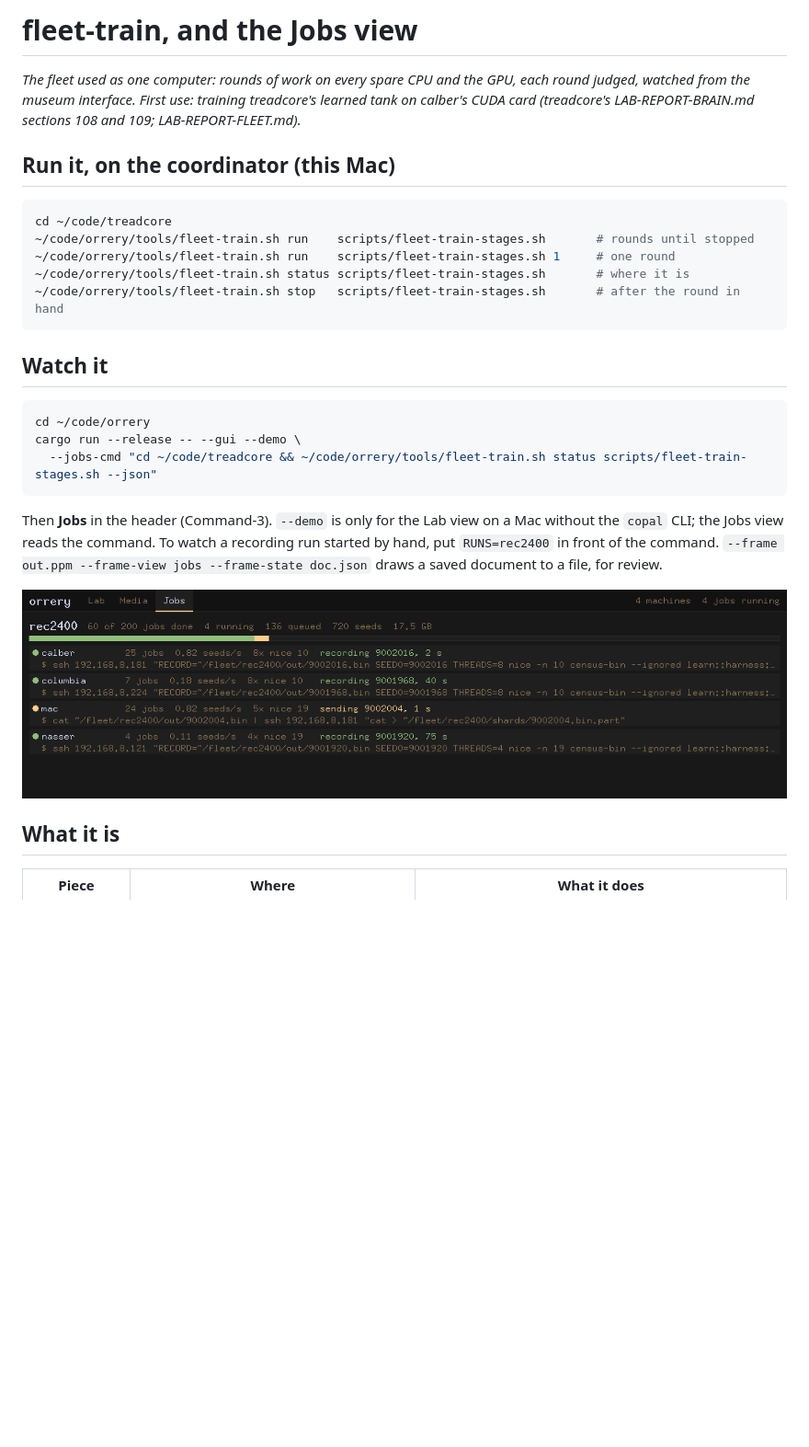
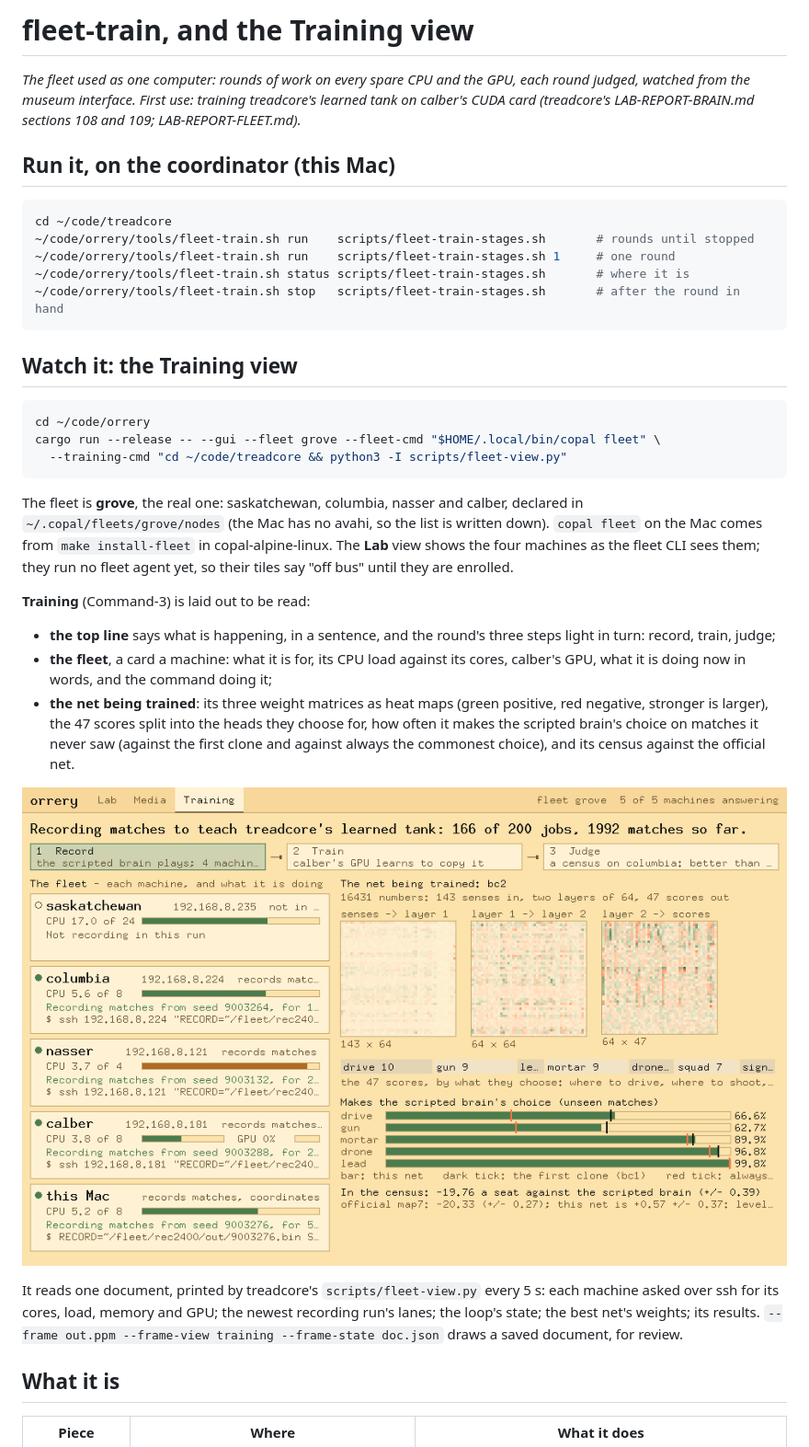
Before and after one commit to vonglurt/orrery, a Markdown page: docs/fleet-train.md, the part around one of its changes. Shown at 92% size. GitHub-like rendering; pictures changed too: docs/features/jobs-live.png (deleted), docs/features/training.png (added); blank space fills up the shorter version.

````diff
--- a/docs/fleet-train.md
+++ b/docs/fleet-train.md
@@ -1,4 +1,4 @@
-# fleet-train, and the Jobs view
+# fleet-train, and the Training view
 
 *The fleet used as one computer: rounds of work on every spare CPU and the
 GPU, each round judged, watched from the museum interface. First use:
@@ -15,21 +15,41 @@ cd ~/code/treadcore
 ~/code/orrery/tools/fleet-train.sh stop   scripts/fleet-train-stages.sh       # after the round in hand
 ```
 
-## Watch it
+## Watch it: the Training view
 
 ```sh
 cd ~/code/orrery
-cargo run --release -- --gui --demo \
-  --jobs-cmd "cd ~/code/treadcore && ~/code/orrery/tools/fleet-train.sh status scripts/fleet-train-stages.sh --json"
+cargo run --release -- --gui --fleet grove --fleet-cmd "$HOME/.local/bin/copal fleet" \
+  --training-cmd "cd ~/code/treadcore && python3 -I scripts/fleet-view.py"
 ```
 
-Then **Jobs** in the header (Command-3). `--demo` is only for the Lab view
-on a Mac without the `copal` CLI; the Jobs view reads the command. To watch
-a recording run started by hand, put `RUNS=rec2400` in front of the
-command. `--frame out.ppm --frame-view jobs --frame-state doc.json` draws a
-saved document to a file, for review.
+The fleet is **grove**, the real one: saskatchewan, columbia, nasser and
+calber, declared in `~/.copal/fleets/grove/nodes` (the Mac has no avahi, so
+the list is written down). `copal fleet` on the Mac comes from
+`make install-fleet` in copal-alpine-linux. The **Lab** view shows the four
+machines as the fleet CLI sees them; they run no fleet agent yet, so their
+tiles say "off bus" until they are enrolled.
 
-![The Jobs view: a recording run on four machines](features/jobs-live.png)
+**Training** (Command-3) is laid out to be read:
+
+- **the top line** says what is happening, in a sentence, and the round's
+  three steps light in turn: record, train, judge;
+- **the fleet**, a card a machine: what it is for, its CPU load against its
+  cores, calber's GPU, what it is doing now in words, and the command doing
+  it;
+- **the net being trained**: its three weight matrices as heat maps (green
+  positive, red negative, stronger is larger), the 47 scores split into the
+  heads they choose for, how often it makes the scripted brain's choice on
+  matches it never saw (against the first clone and against always the
+  commonest choice), and its census against the official net.
+
+![The Training view while rec2400 records](features/training.png)
+
+It reads one document, printed by treadcore's `scripts/fleet-view.py` every
+5 s: each machine asked over ssh for its cores, load, memory and GPU; the
+newest recording run's lanes; the loop's state; the best net's weights; its
+results. `--frame out.ppm --frame-view training --frame-state doc.json`
+draws a saved document, for review.
 
 ## What it is
 
````
Also changed, not shown: other parts of docs/fleet-train.md (+3 -2 lines), 4 other files.
